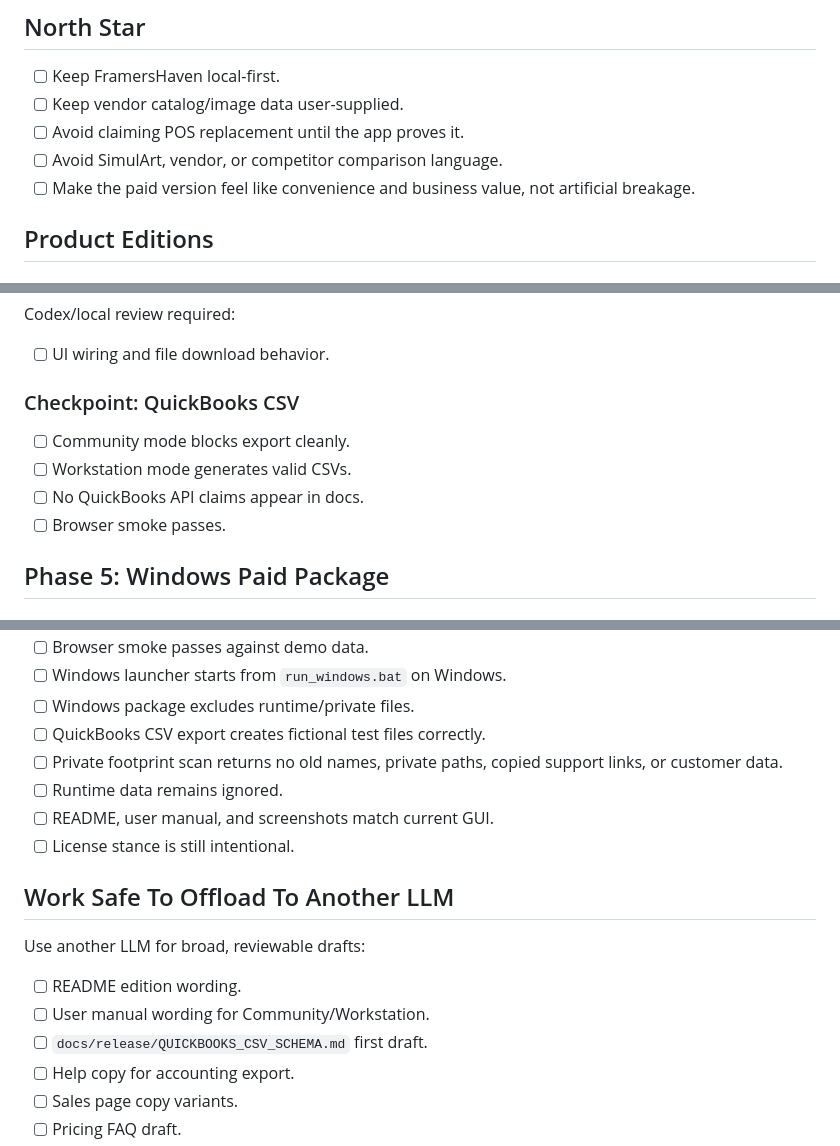
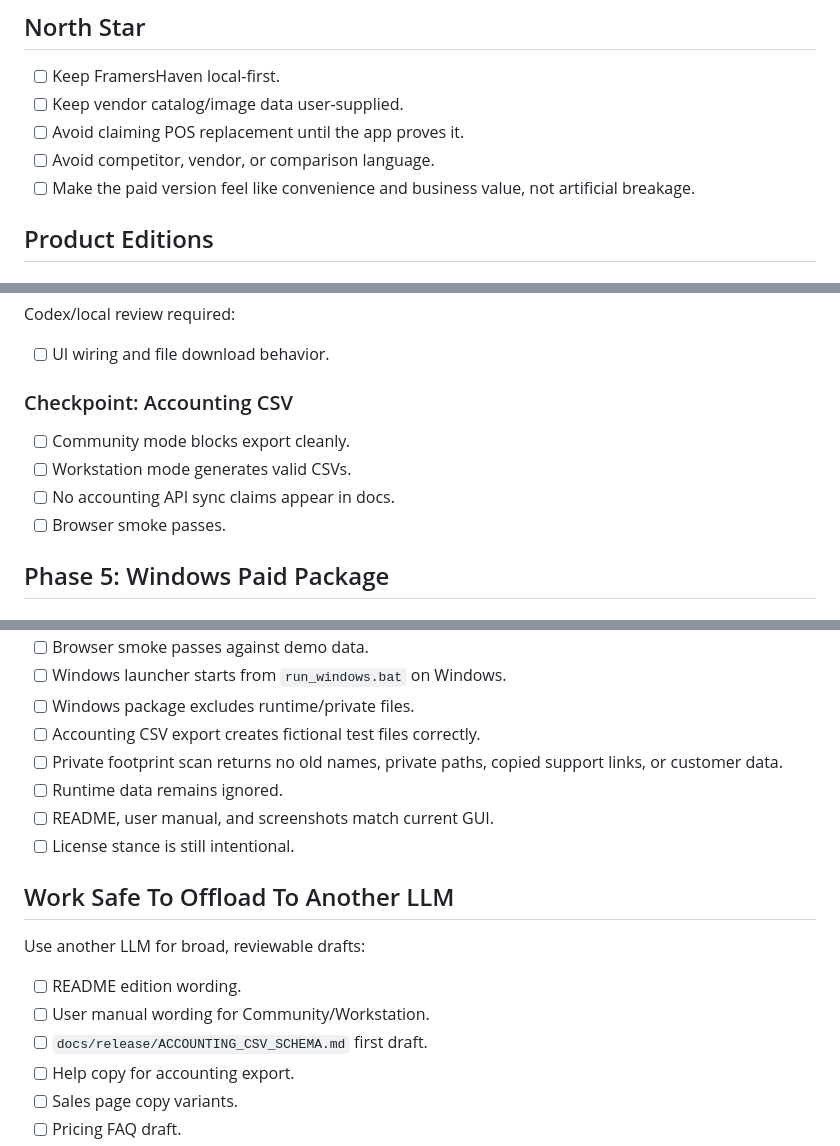
Before and after one commit to wspotter/FramersHaven, a Markdown page: docs/release/COMMERCIALIZATION_PLAN.md, 3 parts joined by grey strips. Drawn GitHub-style.

```diff
--- a/docs/release/COMMERCIALIZATION_PLAN.md
+++ b/docs/release/COMMERCIALIZATION_PLAN.md
@@ -9,7 +9,7 @@ Working assumption: Community remains useful and public. Paid Workstation earns
 - [ ] Keep FramersHaven local-first.
 - [ ] Keep vendor catalog/image data user-supplied.
 - [ ] Avoid claiming POS replacement until the app proves it.
-- [ ] Avoid SimulArt, vendor, or competitor comparison language.
+- [ ] Avoid competitor, vendor, or comparison language.
 - [ ] Make the paid version feel like convenience and business value, not artificial breakage.
 
 ## Product Editions
@@ -410,11 +410,11 @@ Codex/local review required:
 
 - [ ] UI wiring and file download behavior.
 
-### Checkpoint: QuickBooks CSV
+### Checkpoint: Accounting CSV
 
 - [ ] Community mode blocks export cleanly.
 - [ ] Workstation mode generates valid CSVs.
-- [ ] No QuickBooks API claims appear in docs.
+- [ ] No accounting API sync claims appear in docs.
 - [ ] Browser smoke passes.
 
 ## Phase 5: Windows Paid Package
@@ -563,7 +563,7 @@ Final checklist before paid early access:
 - [ ] Browser smoke passes against demo data.
 - [ ] Windows launcher starts from `run_windows.bat` on Windows.
 - [ ] Windows package excludes runtime/private files.
-- [ ] QuickBooks CSV export creates fictional test files correctly.
+- [ ] Accounting CSV export creates fictional test files correctly.
 - [ ] Private footprint scan returns no old names, private paths, copied support links, or customer data.
 - [ ] Runtime data remains ignored.
 - [ ] README, user manual, and screenshots match current GUI.
@@ -575,7 +575,7 @@ Use another LLM for broad, reviewable drafts:
 
 - [ ] README edition wording.
 - [ ] User manual wording for Community/Workstation.
-- [ ] `docs/release/QUICKBOOKS_CSV_SCHEMA.md` first draft.
+- [ ] `docs/release/ACCOUNTING_CSV_SCHEMA.md` first draft.
 - [ ] Help copy for accounting export.
 - [ ] Sales page copy variants.
 - [ ] Pricing FAQ draft.
```
Also changed, not shown: other parts of docs/release/COMMERCIALIZATION_PLAN.md (+14 -14 lines).
